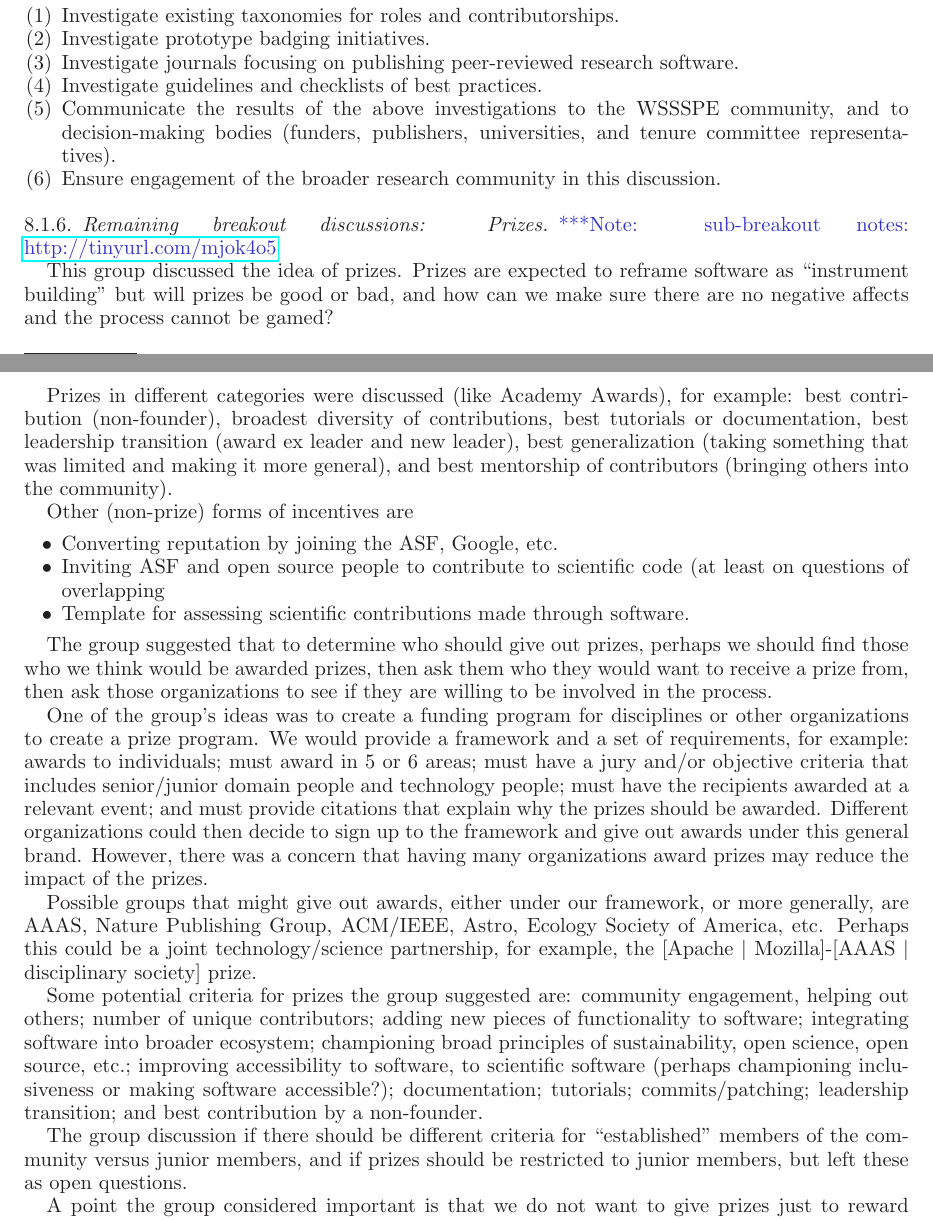
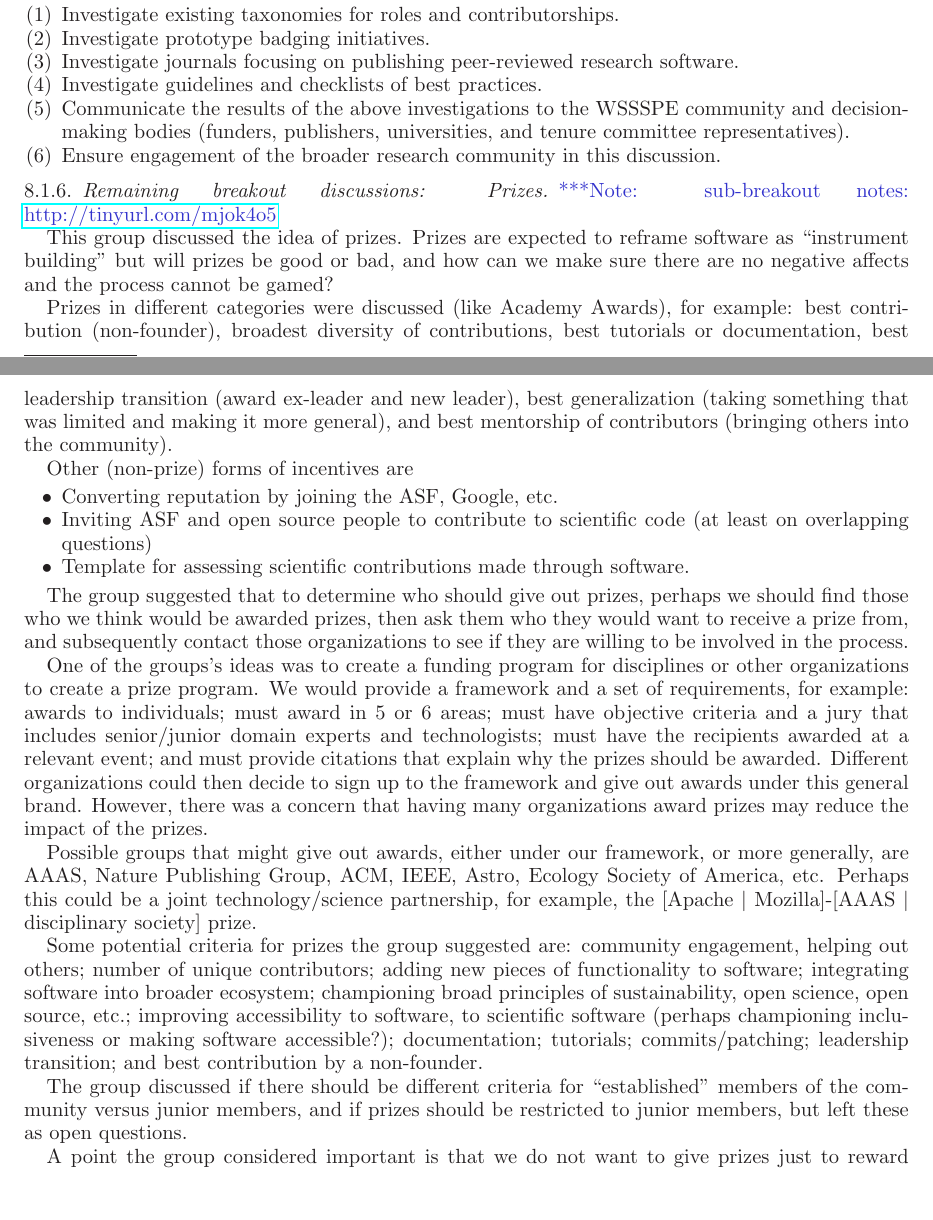
Before and after one commit to WSSSPE/meetings, a LaTeX paper (WSSSPE2_report/WSSSPE2_review.tex): two parts of pages 18 and 19 of 30, joined at a grey line, cut so that both start at the same text. Compiled offline with LaTeX, dvips and Ghostscript.

Commit message:
Section 8: various minor changes.

```diff
--- a/WSSSPE2_report/WSSSPE2_review.tex
+++ b/WSSSPE2_report/WSSSPE2_review.tex
@@ -1573,7 +1573,7 @@ The group defined the following actions to be performed:
 software.
 \item Investigate guidelines and checklists of best practices.
 \item Communicate the results of the above investigations to the WSSSPE
-community, and to decision-making bodies (funders, publishers, universities,
+community and decision-making bodies (funders, publishers, universities,
 and tenure committee representatives).
 \item Ensure engagement of the broader research community in this discussion.
 \end{enumerate}
@@ -1599,27 +1599,27 @@ Other (non-prize) forms of incentives are
 \begin{itemize}
 \item Converting reputation by joining the ASF, Google, etc.
 \item Inviting ASF and open source people to contribute to scientific code (at
-least on questions of overlapping
+least on overlapping questions)
 \item Template for assessing scientific contributions made through software.
 \end{itemize}
 
 The group suggested that to determine who should give out prizes, perhaps we
 should find those who we think would be awarded prizes, then ask them who they
-would want to receive a prize from, then ask those organizations to see if they
+would want to receive a prize from, and subsequently contact those organizations to see if they
 are willing to be involved in the process.
 
-One of the group's ideas was to create a funding program for disciplines or
+One of the groups's ideas was to create a funding program for disciplines or
 other organizations to create a prize program. We would provide a framework and
 a set of requirements, for example: awards to individuals; must award in 5 or 6
-areas; must have a jury and/or objective criteria that includes senior/junior
-domain people and technology people; must have the recipients awarded at a
+areas; must have objective criteria and a jury that includes senior/junior
+domain experts and technologists; must have the recipients awarded at a
 relevant event; and must provide citations that explain why the prizes should be
 awarded. Different organizations could then decide to sign up to the framework
 and give out awards under this general brand. However, there was a concern that
 having many organizations award prizes may reduce the impact of the prizes.
 
 Possible groups that might give out awards, either under our framework, or more
-generally, are AAAS, Nature Publishing Group, ACM/IEEE, Astro, Ecology Society
+generally, are AAAS, Nature Publishing Group, ACM, IEEE, Astro, Ecology Society
 of America, etc. Perhaps this could be a joint technology/science partnership,
 for example, the [Apache $|$ Mozilla]-[AAAS $|$ disciplinary society] prize.
 
@@ -1637,7 +1637,7 @@ commits/patching;
 leadership transition; and
 best contribution by a non-founder.
 
-The group discussion if there should be different criteria for ``established''
+The group discussed if there should be different criteria for ``established''
 members of the community versus junior members, and if prizes should be
 restricted to junior members, but left these as open questions.
 
```
Also changed, not shown: WSSSPE2_report/WSSSPE2_review.tex (2 more changed lines).
